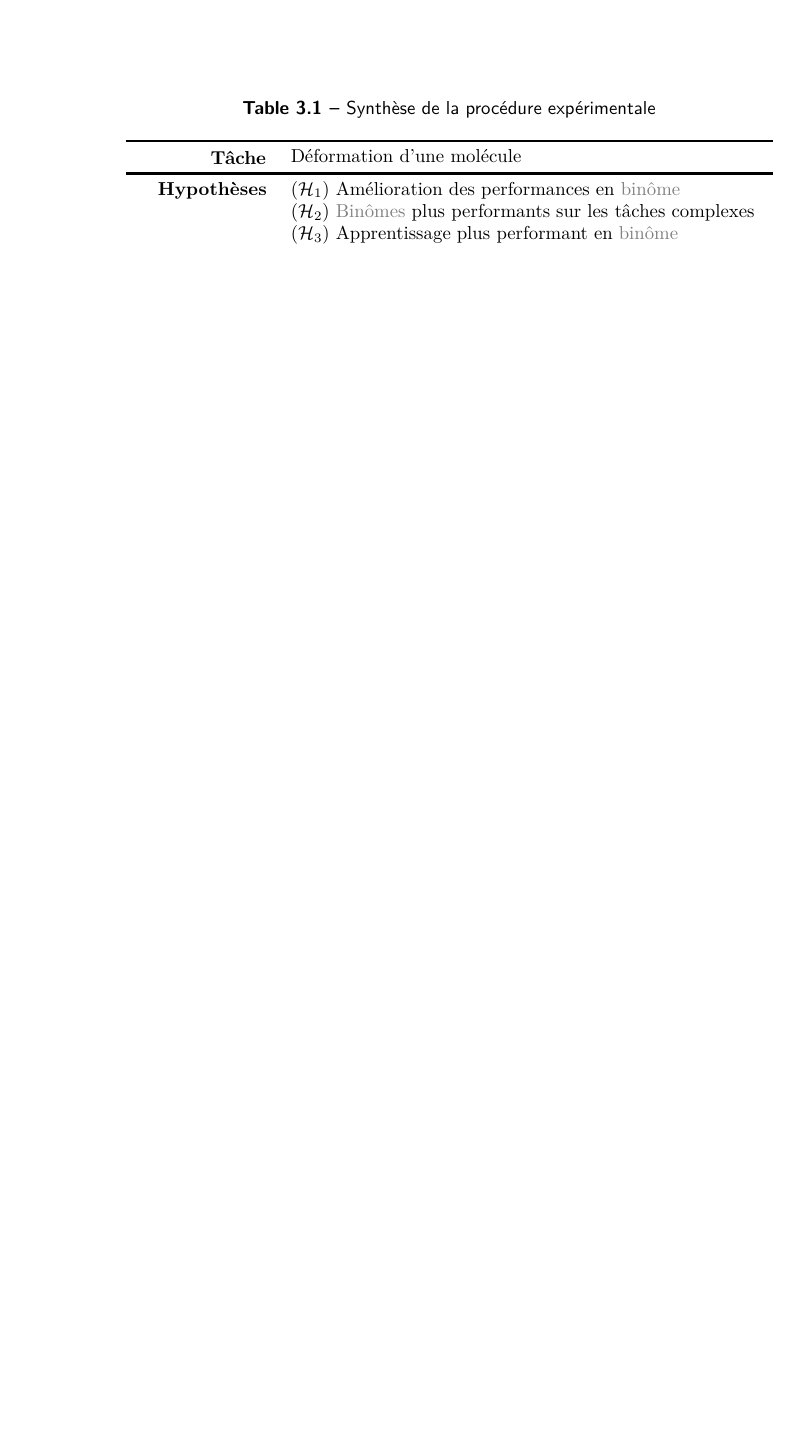
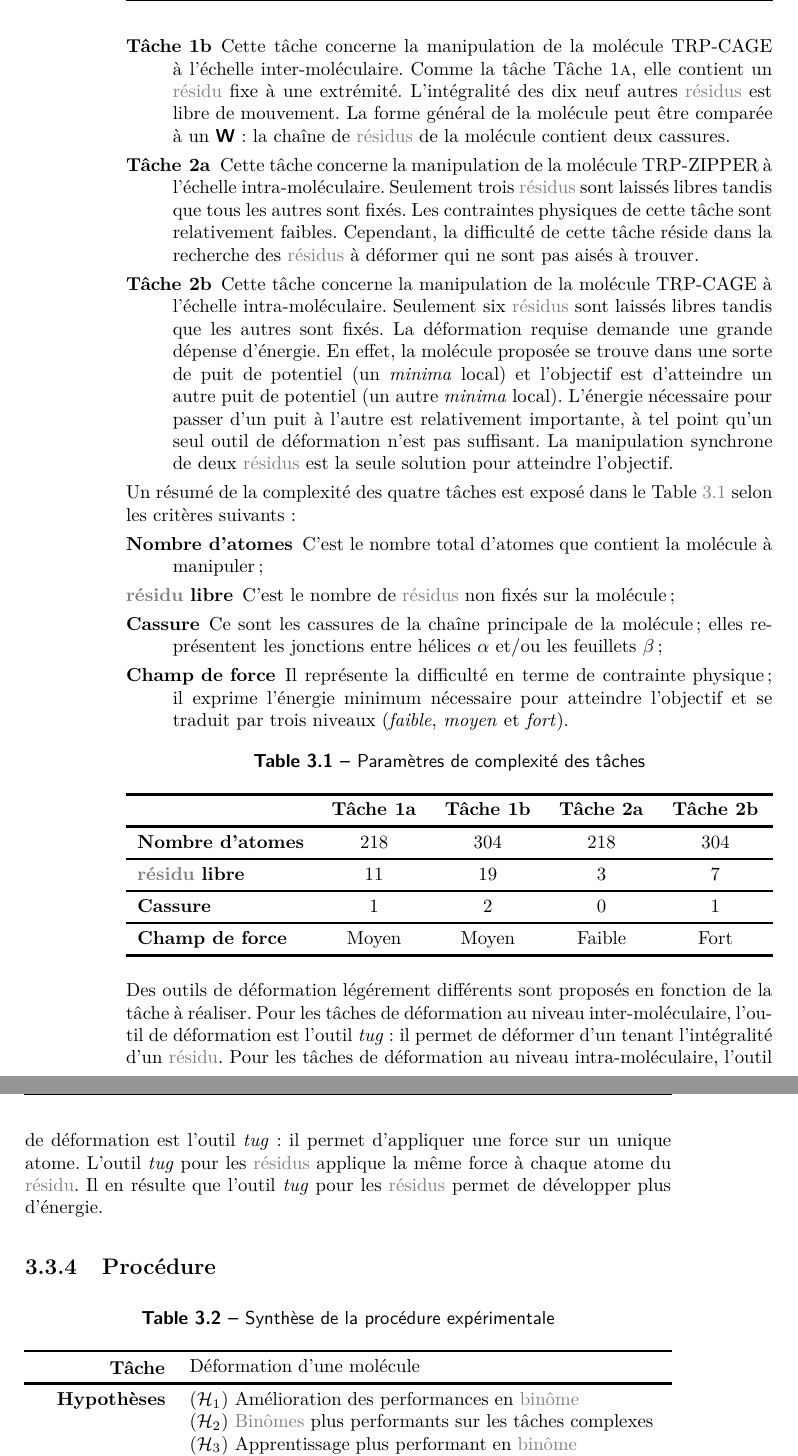
Before and after one commit to simard/These, a LaTeX thesis (main.tex): part of page 30 of 47 before the commit and two parts of pages 30 and 31 of 49 after it, the two joined at a grey line, cut at the place of the change, the shorter picture padded with empty space. The pictures show the PDF file Thesis.pdf that the author committed with the source.

Commit message:
Write task part for experimentation 2
The task part of the second experimentation contains description of each task with a resume table of complexity parameters.

```diff
--- a/main.tex
+++ b/main.tex
@@ -637,0 +640,4 @@
+					\begin{itemize}
+						\item inter-moléculaire (à l'échelle d'un \myglos{glo-Residu});
+						\item intra-moléculaire (à l'échelle d'un atome).
+					\end{itemize}
@@ -638,3 +649,59 @@
+					\begin{description}
+						\item[\mytask{1a}]
+							Cette tâche concerne la manipulation de la molécule \myTRPZIPPER à l'échelle inter-moléculaire.
+							Un \myglos{glo-Residu} à l'extrémité -- la molécule formant une chaîne -- est fixé afin d'\myemph{ancrer} la molécule au sein de l'environnement virtuel et éviter d'éventuelles dérives hors du champ visuel.
+							L'intégralité des onze autres \myglos*{glo-Residu} est libre de mouvement.
+							La forme général de la molécule peut être comparée à un \myform{V} : la chaîne de \myglos*{glo-Residu} de la molécule contient une cassure.
+						\item[\mytask{1b}]
+							Cette tâche concerne la manipulation de la molécule \myTRPCAGE à l'échelle inter-moléculaire.
+							Comme la tâche \mytask{1a}, elle contient un \myglos{glo-Residu} fixe à une extrémité.
+							L'intégralité des dix neuf autres \myglos*{glo-Residu} est libre de mouvement.
+							La forme général de la molécule peut être comparée à un \myform{W} : la chaîne de \myglos*{glo-Residu} de la molécule contient deux cassures.
+						\item[\mytask{2a}]
+							Cette tâche concerne la manipulation de la molécule \myTRPZIPPER à l'échelle intra-moléculaire.
+							Seulement trois \myglos*{glo-Residu} sont laissés libres tandis que tous les autres sont fixés.
+							Les contraintes physiques de cette tâche sont relativement faibles.
+							Cependant, la difficulté de cette tâche réside dans la recherche des \myglos*{glo-Residu} à déformer qui ne sont pas aisés à trouver.
+						\item[\mytask{2b}]
+							Cette tâche concerne la manipulation de la molécule \myTRPCAGE à l'échelle intra-moléculaire.
+							Seulement six \myglos*{glo-Residu} sont laissés libres tandis que les autres sont fixés.
+							La déformation requise demande une grande dépense d'énergie.
+							En effet, la molécule proposée se trouve dans une sorte de puit de potentiel (un \myemph{minima} local) et l'objectif est d'atteindre un autre puit de potentiel (un autre \myemph{minima} local).
+							L'énergie nécessaire pour passer d'un puit à l'autre est relativement importante, à tel point qu'un seul outil de déformation n'est pas suffisant.
+							La manipulation synchrone de deux \myglos*{glo-Residu} est la seule solution pour atteindre l'objectif.
+					\end{description}
+
+					Un résumé de la complexité des quatre tâches est exposé dans le \mytableref{tab-exp2-ParametresDeComplexiteDesTaches} selon les critères suivants :
+					\begin{description}
+						\item[Nombre d'atomes] C'est le nombre total d'atomes que contient la molécule à manipuler;
+						\item[\myglos{glo-Residu} libre] C'est le nombre de \myglos*{glo-Residu} non fixés sur la molécule;
+						\item[Cassure] Ce sont les cassures de la chaîne principale de la molécule; elles représentent les jonctions entre hélices $\alpha$ et/ou les feuillets $\beta$;
+						\item[Champ de force] Il représente la difficulté en terme de contrainte physique; il exprime l'énergie minimum nécessaire pour atteindre l'objectif et se traduit par trois niveaux (\myemph{faible}, \myemph{moyen} et \myemph{fort}).
+					\end{description}
+
+					\begin{mytable}
+						\mycaption[tab-exp2-ParametresDeComplexiteDesTaches]{Paramètres de complexité des tâches}
+						\begin{mytabular}{^>{\bfseries}p{9em}-C-C-C-C}
+							\mytoprule
+							\myrowstyle{\bfseries}
+							                          & \mytask{1a} & \mytask{1b} & \mytask{2a} & \mytask{2b} \\
+							\mymiddlerule[\heavyrulewidth]
+							Nombre d'atomes           & \mynum{218} & \mynum{304} & \mynum{218} & \mynum{304} \\
+							\mymiddlerule
+							\myglos{glo-Residu} libre & \mynum{11}  & \mynum{19}  & \mynum{3}   & \mynum{7}   \\
+							\mymiddlerule
+							Cassure                   & \mynum{1}   & \mynum{2}   & \mynum{0}   & \mynum{1}   \\
+							\mymiddlerule
+							Champ de force            & Moyen       & Moyen       & Faible      & Fort        \\
+							\mybottomrule
+						\end{mytabular}
+					\end{mytable}
+
+					Des outils de déformation légérement différents sont proposés en fonction de la tâche à réaliser.
+					Pour les tâches de déformation au niveau inter-moléculaire, l'outil de déformation est l'outil \mytool{tug} : il permet de déformer d'un tenant l'intégralité d'un \myglos{glo-Residu}.
+					Pour les tâches de déformation au niveau intra-moléculaire, l'outil de déformation est l'outil \mytool{tug} : il permet d'appliquer une force sur un unique atome.
+					L'outil \mytool{tug} pour les \myglos*{glo-Residu} applique la même force à chaque atome du \myglos{glo-Residu}.
+					Il en résulte que l'outil \mytool{tug} pour les \myglos*{glo-Residu} permet de développer plus d'énergie.
 				\end{mysubsection}
 				\begin{mysubsection}[sse-exp2-Procedure]{Procédure}
 					\begin{mytable}
```
Also changed, not shown: mymacro.tex (+2 -0 lines), Thesis.pdf, main.tex (11 more changed lines).
